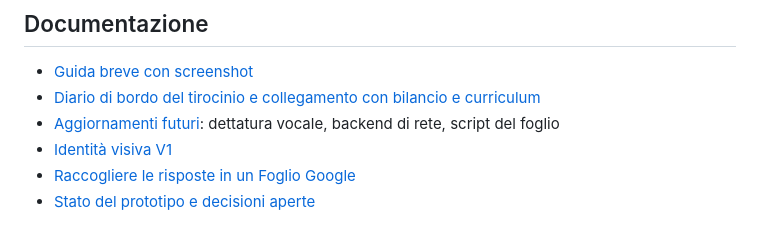
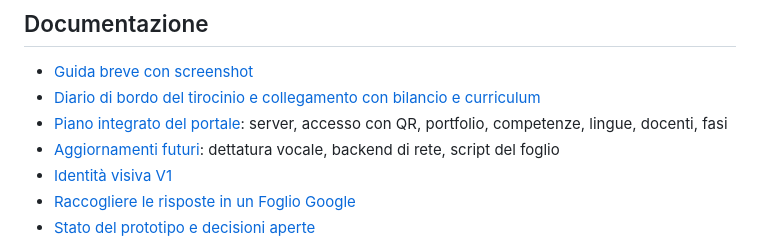
Before and after one commit to halmob01/bilancio-competenze, a Markdown page: README.md, the part around the change. GitHub-like rendering.

```diff
--- a/README.md
+++ b/README.md
@@ -95,6 +95,7 @@ La CI controlla la sintassi ed esegue i test (contenuti, regola dell'esempio obb
 
 - [Guida breve con screenshot](docs/GUIDA.md)
 - [Diario di bordo del tirocinio e collegamento con bilancio e curriculum](docs/DIARIO.md)
+- [Piano integrato del portale](docs/PIANO-PORTALE.md): server, accesso con QR, portfolio, competenze, lingue, docenti, fasi
 - [Aggiornamenti futuri](docs/FUTURO.md): dettatura vocale, backend di rete, script del foglio
 - [Identità visiva V1](design.md)
 - [Raccogliere le risposte in un Foglio Google](docs/FOGLIO-GOOGLE.md)
```
Also changed, not shown: docs/FUTURO.md (+2 -0 lines), docs/PIANO-PORTALE.md (added, +302 -0 lines).
